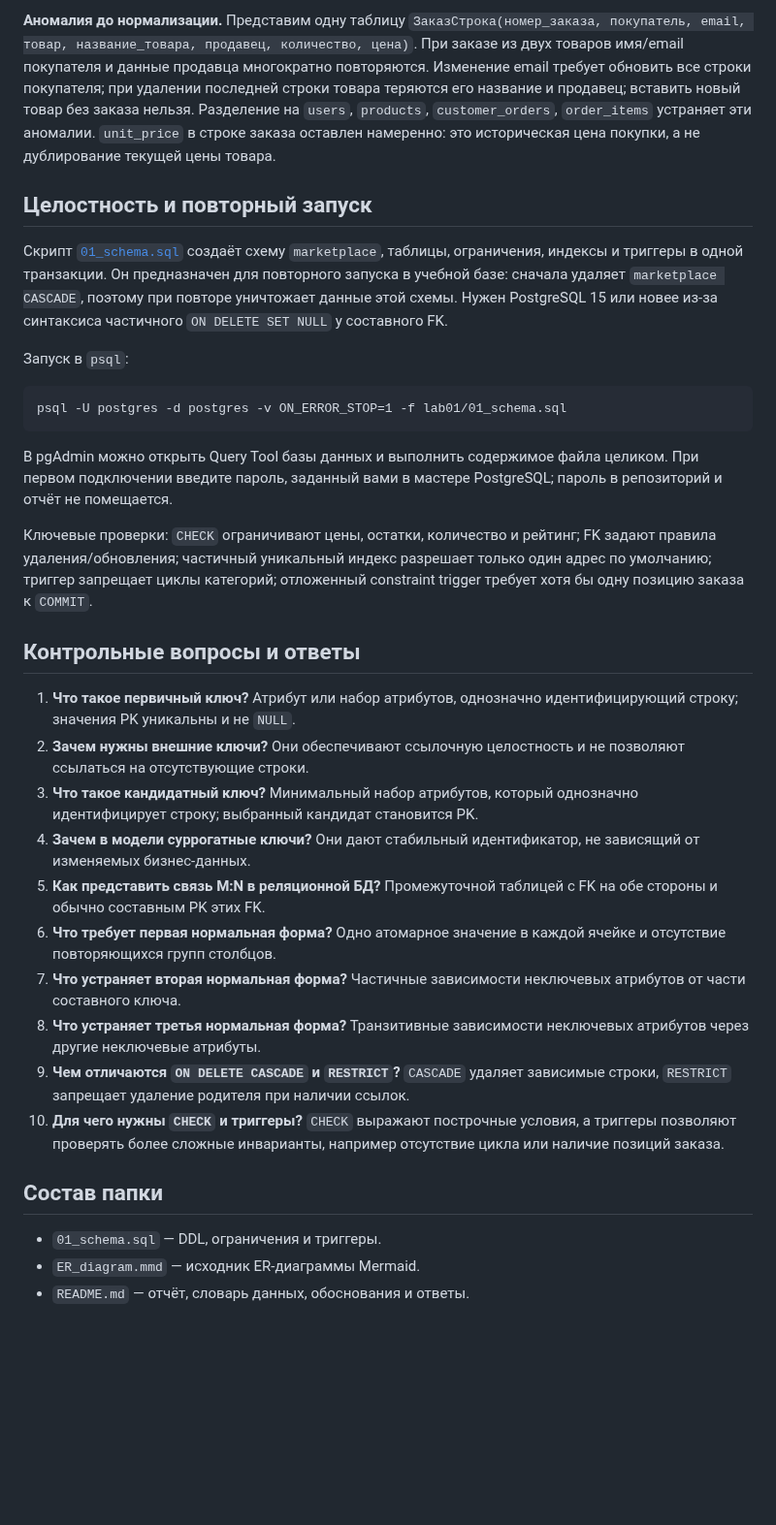
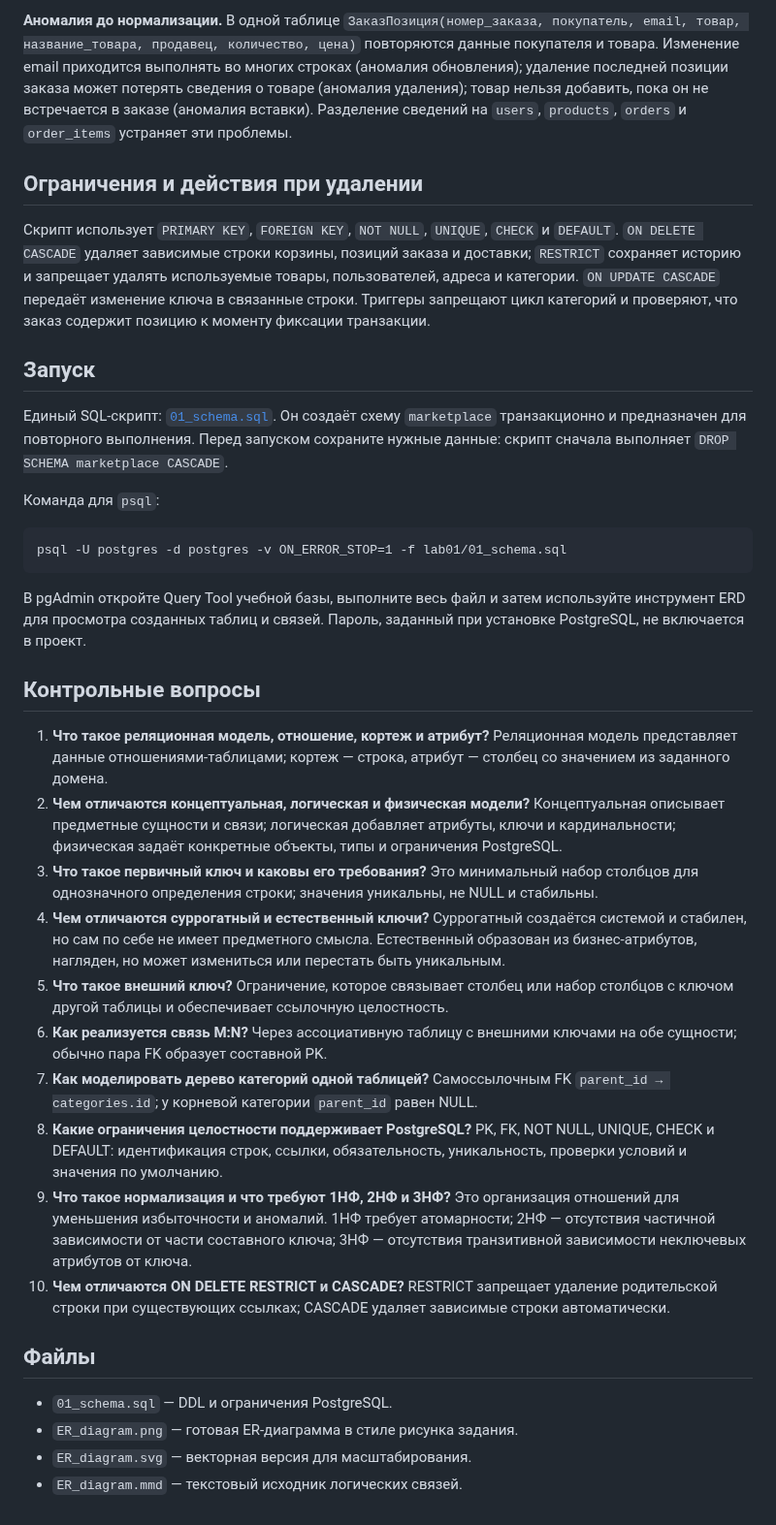
Before and after one commit to Dasrept/SQQL_LAB, a Markdown page: lab01/README.md, the part around one of its changes. Shown at 97% size. Drawn GitHub-style; blank space fills up the shorter version.

````diff
--- a/lab01/README.md
+++ b/lab01/README.md
@@ -68,35 +50,38 @@ erDiagram
 
-**Аномалия до нормализации.** Представим одну таблицу `ЗаказСтрока(номер_заказа, покупатель, email, товар, название_товара, продавец, количество, цена)`. При заказе из двух товаров имя/email покупателя и данные продавца многократно повторяются. Изменение email требует обновить все строки покупателя; при удалении последней строки товара теряются его название и продавец; вставить новый товар без заказа нельзя. Разделение на `users`, `products`, `customer_orders`, `order_items` устраняет эти аномалии. `unit_price` в строке заказа оставлен намеренно: это историческая цена покупки, а не дублирование текущей цены товара.
+**Аномалия до нормализации.** В одной таблице `ЗаказПозиция(номер_заказа, покупатель, email, товар, название_товара, продавец, количество, цена)` повторяются данные покупателя и товара. Изменение email приходится выполнять во многих строках (аномалия обновления); удаление последней позиции заказа может потерять сведения о товаре (аномалия удаления); товар нельзя добавить, пока он не встречается в заказе (аномалия вставки). Разделение сведений на `users`, `products`, `orders` и `order_items` устраняет эти проблемы.
 
-## Целостность и повторный запуск
+## Ограничения и действия при удалении
 
-Скрипт [`01_schema.sql`](01_schema.sql) создаёт схему `marketplace`, таблицы, ограничения, индексы и триггеры в одной транзакции. Он предназначен для повторного запуска в учебной базе: сначала удаляет `marketplace CASCADE`, поэтому при повторе уничтожает данные этой схемы. Нужен PostgreSQL 15 или новее из-за синтаксиса частичного `ON DELETE SET NULL` у составного FK.
+Скрипт использует `PRIMARY KEY`, `FOREIGN KEY`, `NOT NULL`, `UNIQUE`, `CHECK` и `DEFAULT`. `ON DELETE CASCADE` удаляет зависимые строки корзины, позиций заказа и доставки; `RESTRICT` сохраняет историю и запрещает удалять используемые товары, пользователей, адреса и категории. `ON UPDATE CASCADE` передаёт изменение ключа в связанные строки. Триггеры запрещают цикл категорий и проверяют, что заказ содержит позицию к моменту фиксации транзакции.
 
-Запуск в `psql`:
+## Запуск
+
+Единый SQL-скрипт: [`01_schema.sql`](01_schema.sql). Он создаёт схему `marketplace` транзакционно и предназначен для повторного выполнения. Перед запуском сохраните нужные данные: скрипт сначала выполняет `DROP SCHEMA marketplace CASCADE`.
+
+Команда для `psql`:
 
 ```text
 psql -U postgres -d postgres -v ON_ERROR_STOP=1 -f lab01/01_schema.sql
 ```
 
-В pgAdmin можно открыть Query Tool базы данных и выполнить содержимое файла целиком. При первом подключении введите пароль, заданный вами в мастере PostgreSQL; пароль в репозиторий и отчёт не помещается.
+В pgAdmin откройте Query Tool учебной базы, выполните весь файл и затем используйте инструмент ERD для просмотра созданных таблиц и связей. Пароль, заданный при установке PostgreSQL, не включается в проект.
 
-Ключевые проверки: `CHECK` ограничивают цены, остатки, количество и рейтинг; FK задают правила удаления/обновления; частичный уникальный индекс разрешает только один адрес по умолчанию; триггер запрещает циклы категорий; отложенный constraint trigger требует хотя бы одну позицию заказа к `COMMIT`.
+## Контрольные вопросы
 
-## Контрольные вопросы и ответы
+1. **Что такое реляционная модель, отношение, кортеж и атрибут?** Реляционная модель представляет данные отношениями-таблицами; кортеж — строка, атрибут — столбец со значением из заданного домена.
+2. **Чем отличаются концептуальная, логическая и физическая модели?** Концептуальная описывает предметные сущности и связи; логическая добавляет атрибуты, ключи и кардинальности; физическая задаёт конкретные объекты, типы и ограничения PostgreSQL.
+3. **Что такое первичный ключ и каковы его требования?** Это минимальный набор столбцов для однозначного определения строки; значения уникальны, не NULL и стабильны.
+4. **Чем отличаются суррогатный и естественный ключи?** Суррогатный создаётся системой и стабилен, но сам по себе не имеет предметного смысла. Естественный образован из бизнес-атрибутов, нагляден, но может измениться или перестать быть уникальным.
+5. **Что такое внешний ключ?** Ограничение, которое связывает столбец или набор столбцов с ключом другой таблицы и обеспечивает ссылочную целостность.
+6. **Как реализуется связь M:N?** Через ассоциативную таблицу с внешними ключами на обе сущности; обычно пара FK образует составной PK.
+7. **Как моделировать дерево категорий одной таблицей?** Самоссылочным FK `parent_id → categories.id`; у корневой категории `parent_id` равен NULL.
+8. **Какие ограничения целостности поддерживает PostgreSQL?** PK, FK, NOT NULL, UNIQUE, CHECK и DEFAULT: идентификация строк, ссылки, обязательность, уникальность, проверки условий и значения по умолчанию.
+9. **Что такое нормализация и что требуют 1НФ, 2НФ и 3НФ?** Это организация отношений для уменьшения избыточности и аномалий. 1НФ требует атомарности; 2НФ — отсутствия частичной зависимости от части составного ключа; 3НФ — отсутствия транзитивной зависимости неключевых атрибутов от ключа.
+10. **Чем отличаются ON DELETE RESTRICT и CASCADE?** RESTRICT запрещает удаление родительской строки при существующих ссылках; CASCADE удаляет зависимые строки автоматически.
 
-1. **Что такое первичный ключ?** Атрибут или набор атрибутов, однозначно идентифицирующий строку; значения PK уникальны и не `NULL`.
-2. **Зачем нужны внешние ключи?** Они обеспечивают ссылочную целостность и не позволяют ссылаться на отсутствующие строки.
-3. **Что такое кандидатный ключ?** Минимальный набор атрибутов, который однозначно идентифицирует строку; выбранный кандидат становится PK.
-4. **Зачем в модели суррогатные ключи?** Они дают стабильный идентификатор, не зависящий от изменяемых бизнес-данных.
-5. **Как представить связь M:N в реляционной БД?** Промежуточной таблицей с FK на обе стороны и обычно составным PK этих FK.
-6. **Что требует первая нормальная форма?** Одно атомарное значение в каждой ячейке и отсутствие повторяющихся групп столбцов.
-7. **Что устраняет вторая нормальная форма?** Частичные зависимости неключевых атрибутов от части составного ключа.
-8. **Что устраняет третья нормальная форма?** Транзитивные зависимости неключевых атрибутов через другие неключевые атрибуты.
-9. **Чем отличаются `ON DELETE CASCADE` и `RESTRICT`?** `CASCADE` удаляет зависимые строки, `RESTRICT` запрещает удаление родителя при наличии ссылок.
-10. **Для чего нужны `CHECK` и триггеры?** `CHECK` выражают построчные условия, а триггеры позволяют проверять более сложные инварианты, например отсутствие цикла или наличие позиций заказа.
+## Файлы
 
-## Состав папки
-
-- `01_schema.sql` — DDL, ограничения и триггеры.
-- `ER_diagram.mmd` — исходник ER-диаграммы Mermaid.
-- `README.md` — отчёт, словарь данных, обоснования и ответы.
+- `01_schema.sql` — DDL и ограничения PostgreSQL.
+- `ER_diagram.png` — готовая ER-диаграмма в стиле рисунка задания.
+- `ER_diagram.svg` — векторная версия для масштабирования.
+- `ER_diagram.mmd` — текстовый исходник логических связей.
````
Also changed, not shown: other parts of lab01/README.md (+36 -54 lines), lab01/ER_diagram.png (added), 3 other files.
